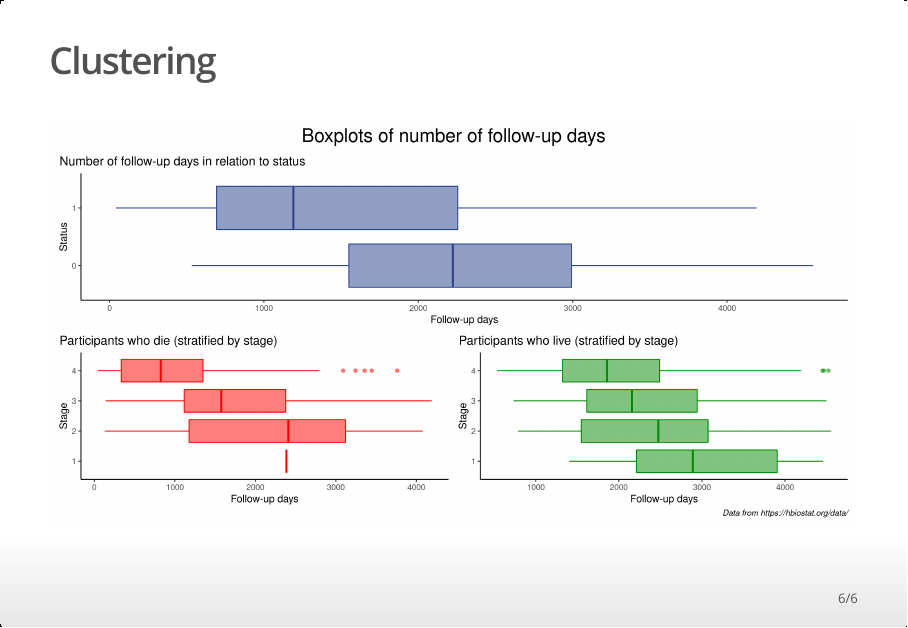
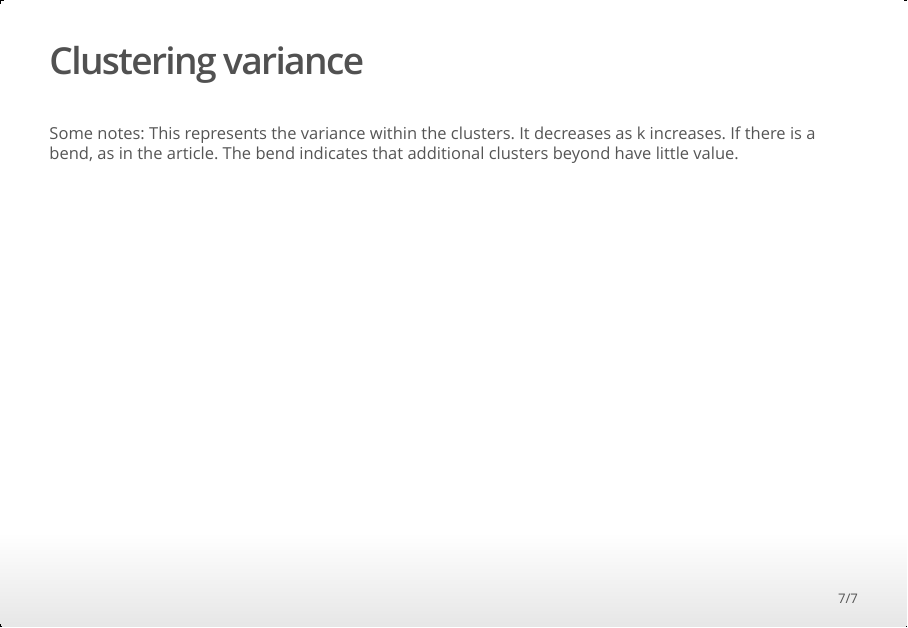
Before and after one commit to rforbiodatascience21/2021_group15_final_project, an R Markdown document (doc/Presentation.Rmd): page 6 of 6 before the commit and page 7 of 7 after it. The pictures show the output file doc/Presentation.html that the author committed with the source, opened offline.

Commit message:
Clustering and presentation update

````diff
--- a/doc/Presentation.Rmd
+++ b/doc/Presentation.Rmd
@@ -95,3 +95,8 @@ knitr::include_graphics("/cloud/project/results/plt_step_stage.png")
 ```{r out.width = "100%", fig.align = "center"}
 knitr::include_graphics("/cloud/project/results/plt_box_fu.png")
 ```
+
+## Clustering variance
+Some notes:
+This represents the variance within the clusters. It decreases as k increases.
+If there is a bend, as in the article. The bend indicates that additional clusters beyond have little value.
````
Also changed, not shown: R/06_clustering.R (renamed from R/Mie_leger_med_k_clustering.R), doc/Presentation.html.
